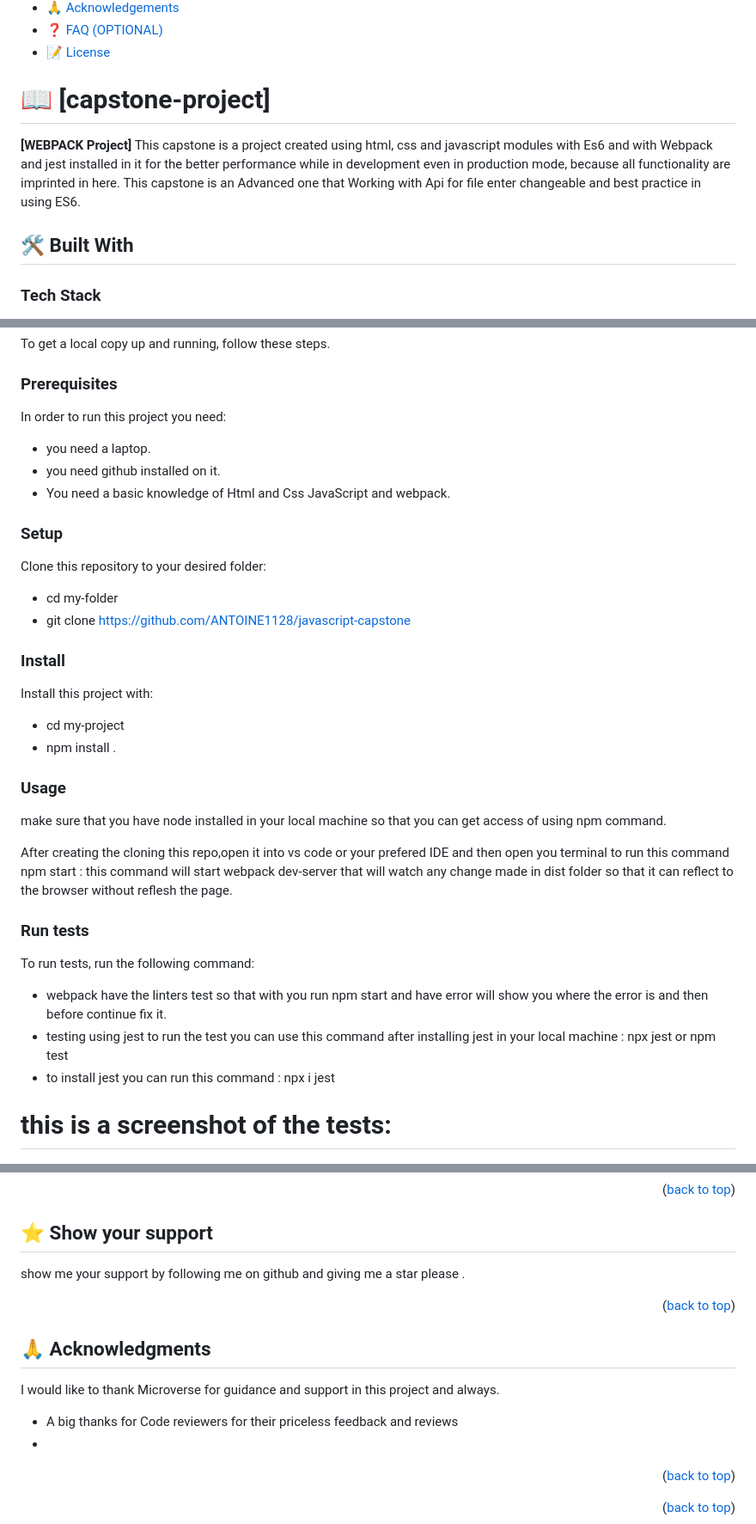
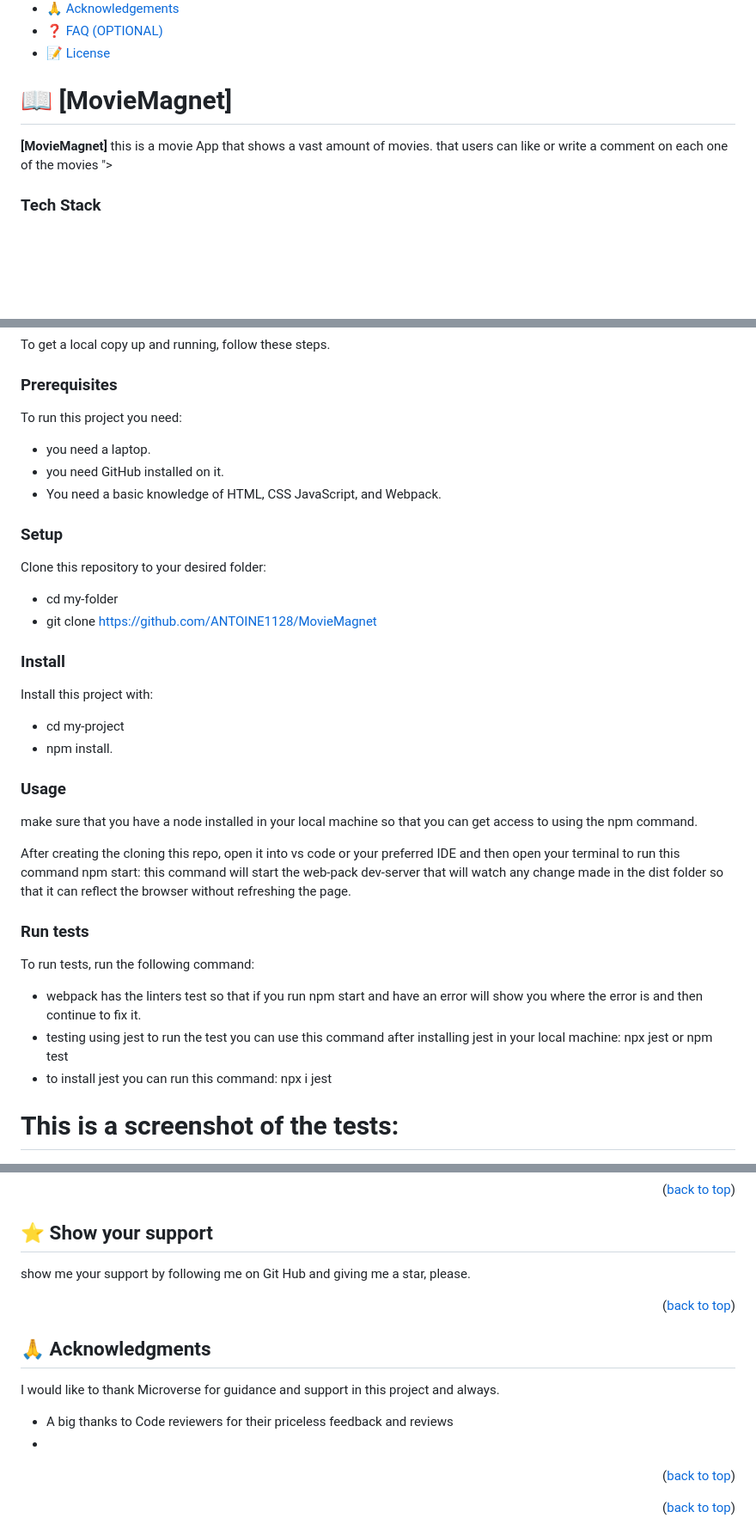
Before and after one commit to ANTOINE1128/MovieMagnet, a Markdown page: README.md, 3 parts joined by grey strips. Shown at 86% size. Drawn GitHub-style; blank space fills up the shorter version.

```diff
--- a/README.md
+++ b/README.md
@@ -29,11 +29,10 @@
 
 <!-- PROJECT DESCRIPTION -->
 
-# 📖 [capstone-project] <a name="about-project"></a>
+# 📖 [MovieMagnet] <a name="about-project"></a>
 
-**[WEBPACK Project]**
-  This capstone  is a project created using html, css and javascript modules with Es6 and  with Webpack and jest installed in it for the better performance while in development even in production mode, because all functionality are imprinted   in here. This capstone is an Advanced one that Working with Api  for file enter changeable and best practice in using ES6.
-## 🛠 Built With <a name="built-with"></a>
+**[MovieMagnet]**
+this is a movie App that shows a vast amount of movies. that users can like or write a comment on each one of the movies "></a>
 
 ### Tech Stack <a name="tech-stack"></a>
 
@@ -98,17 +97,17 @@ To get a local copy up and running, follow these steps.
 
 ### Prerequisites
 
-In order to run this project you need:
+To run this project you need:
 - you need a laptop.
-- you need github installed on it.
-- You need a basic knowledge of Html and Css  JavaScript and webpack.
+- you need GitHub installed on it.
+- You need a basic knowledge of HTML, CSS JavaScript, and Webpack.
 
 
 ### Setup
 
 Clone this repository to your desired folder:
 - cd my-folder
-- git clone https://github.com/ANTOINE1128/javascript-capstone
+- git clone https://github.com/ANTOINE1128/MovieMagnet
 
 
 ### Install
@@ -117,14 +116,14 @@ Install this project with:
 
 
 - cd my-project
-- npm install .
+- npm install.
 
 
 ### Usage
-make sure that you have node installed  in your local machine so that you can get access of using npm command.
+make sure that you have a node installed  in your local machine so that you can get access to using the npm command.
 
-After creating the cloning this repo,open it into vs code or your prefered IDE and then   open you terminal to  run this command
-npm start : this command will start webpack dev-server that will watch any change made in dist folder so that it can reflect to the browser without reflesh the page.
+After creating the cloning this repo, open it into vs code or your preferred IDE and then   open your terminal to  run this command
+npm start: this command will start the web-pack dev-server that will watch any change made in the dist folder so that it can reflect the browser without refreshing the page.
 
 
 
@@ -132,11 +131,11 @@ npm start : this command will start webpack dev-server that will watch any chang
 
 To run tests, run the following command:
 
-- webpack have the linters test so that with you run npm start and have error will show you where the error is and then before continue fix it.
-- testing using jest to run the test you can use this command after installing jest in your local machine : npx jest or npm test
-- to install jest you can run this command : npx i jest
+- webpack has the linters test so that if you run npm start and have an error will show you where the error is and then continue to fix it.
+- testing using jest to run the test you can use this command after installing jest in your local machine: npx jest or npm test
+- to install jest you can run this command: npx i jest
 
-# this is a screenshot of the tests:
+# This is a screenshot of the tests:
 <img src="./img/Screenshot (23).png">
 
 ### Deployment
@@ -190,7 +189,7 @@ Contributions, issues, and feature requests are welcome!
 ## ⭐️ Show your support <a name="support"></a>
 
 
-show me your support by following me on github and giving me a star please .
+show me your support by following me on Git Hub and giving me a star, please.
 
 <p align="right">(<a href="#readme-top">back to top</a>)</p>
 
@@ -199,7 +198,7 @@ show me your support by following me on github and giving me a star please .
 ## 🙏 Acknowledgments <a name="acknowledgements"></a>
 
 I would like to thank Microverse for guidance and support in this project and always.
-- A big thanks for Code reviewers for their priceless feedback and reviews
+- A big thanks to Code reviewers for their priceless feedback and reviews
 -
 <p align="right">(<a href="#readme-top">back to top</a>)</p>
 
```
Also changed, not shown: other parts of README.md (+1 -1 lines).
